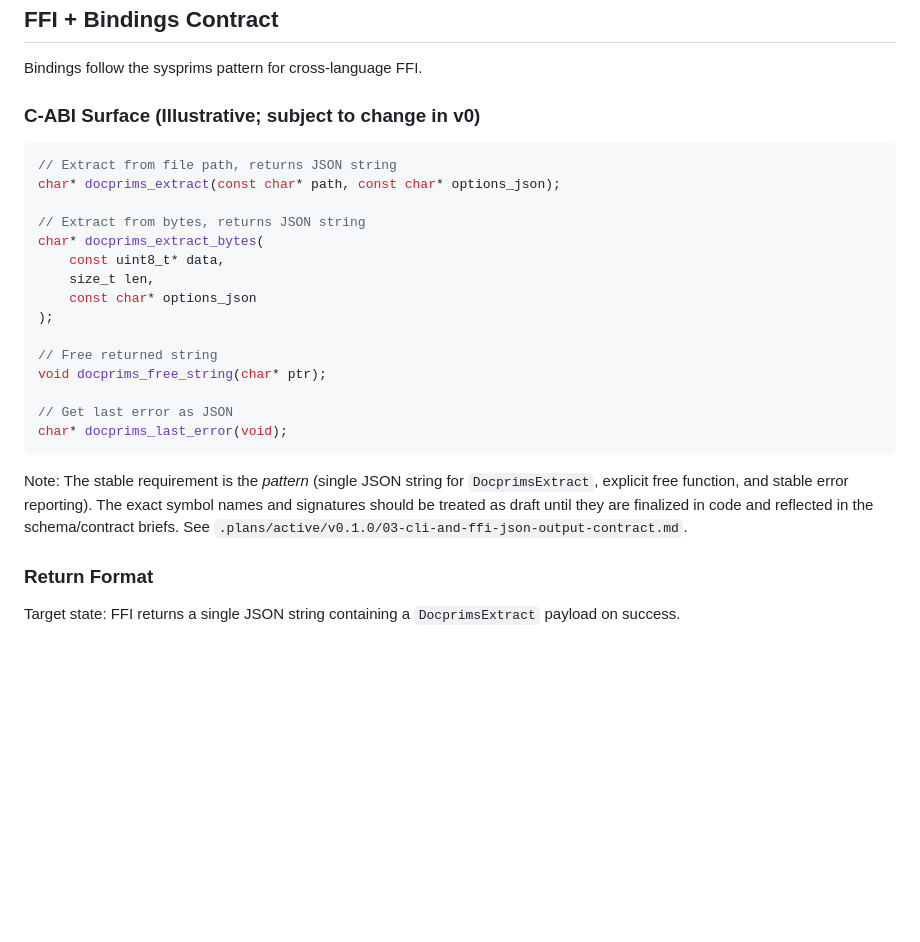
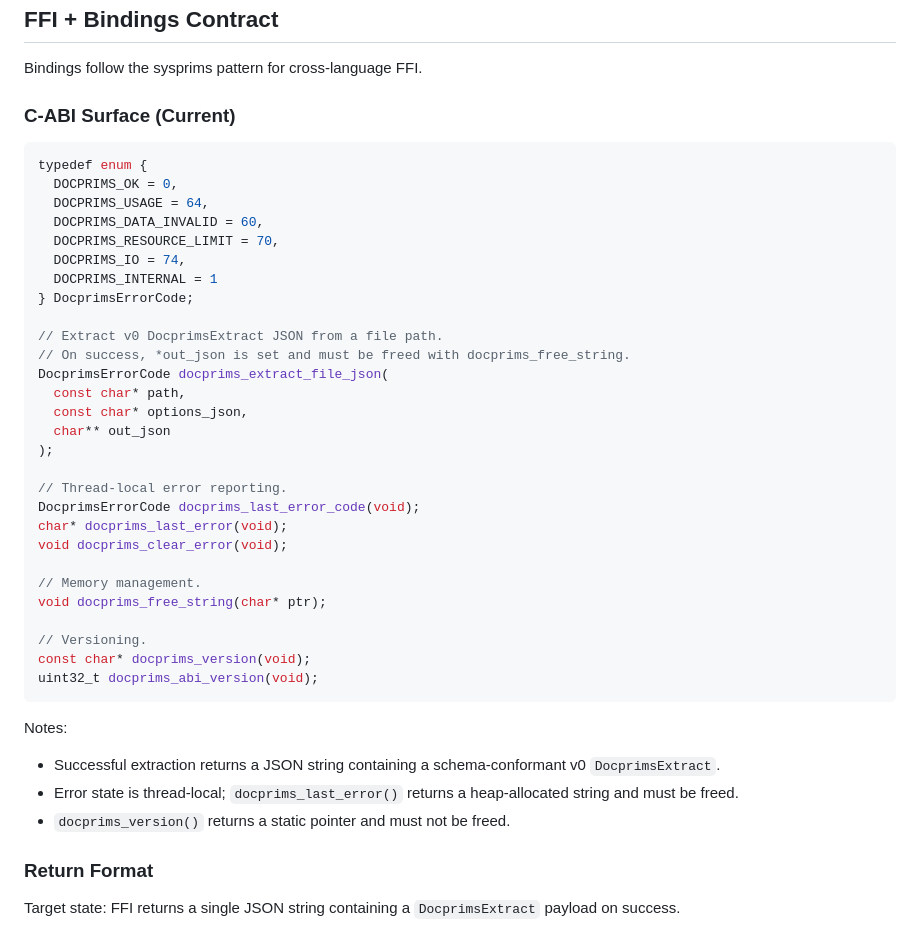
Before and after one commit to 3leaps/docprims, a Markdown page: docs/architecture/overview.md, the part around the change. GitHub-like rendering; blank space fills up the shorter version.

Commit message:
docs(architecture): update FFI surface and remove plans refs

````diff
--- a/docs/architecture/overview.md
+++ b/docs/architecture/overview.md
@@ -371,29 +371,44 @@ See `docs/decisions/ADR-0004-stdout-purity.md` for the full contract.
 
 Bindings follow the sysprims pattern for cross-language FFI.
 
-### C-ABI Surface (Illustrative; subject to change in v0)
+### C-ABI Surface (Current)
 
 ```c
-// Extract from file path, returns JSON string
-char* docprims_extract(const char* path, const char* options_json);
+typedef enum {
+  DOCPRIMS_OK = 0,
+  DOCPRIMS_USAGE = 64,
+  DOCPRIMS_DATA_INVALID = 60,
+  DOCPRIMS_RESOURCE_LIMIT = 70,
+  DOCPRIMS_IO = 74,
+  DOCPRIMS_INTERNAL = 1
+} DocprimsErrorCode;
 
-// Extract from bytes, returns JSON string
-char* docprims_extract_bytes(
-    const uint8_t* data,
-    size_t len,
-    const char* options_json
+// Extract v0 DocprimsExtract JSON from a file path.
+// On success, *out_json is set and must be freed with docprims_free_string.
+DocprimsErrorCode docprims_extract_file_json(
+  const char* path,
+  const char* options_json,
+  char** out_json
 );
 
-// Free returned string
+// Thread-local error reporting.
+DocprimsErrorCode docprims_last_error_code(void);
+char* docprims_last_error(void);
+void docprims_clear_error(void);
+
+// Memory management.
 void docprims_free_string(char* ptr);
 
-// Get last error as JSON
-char* docprims_last_error(void);
+// Versioning.
+const char* docprims_version(void);
+uint32_t docprims_abi_version(void);
 ```
 
-Note: The stable requirement is the *pattern* (single JSON string for `DocprimsExtract`, explicit free function, and stable error reporting).
-The exact symbol names and signatures should be treated as draft until they are finalized in code and reflected in the schema/contract briefs.
-See `.plans/active/v0.1.0/03-cli-and-ffi-json-output-contract.md`.
+Notes:
+
+- Successful extraction returns a JSON string containing a schema-conformant v0 `DocprimsExtract`.
+- Error state is thread-local; `docprims_last_error()` returns a heap-allocated string and must be freed.
+- `docprims_version()` returns a static pointer and must not be freed.
 
 ### Return Format
 
````
